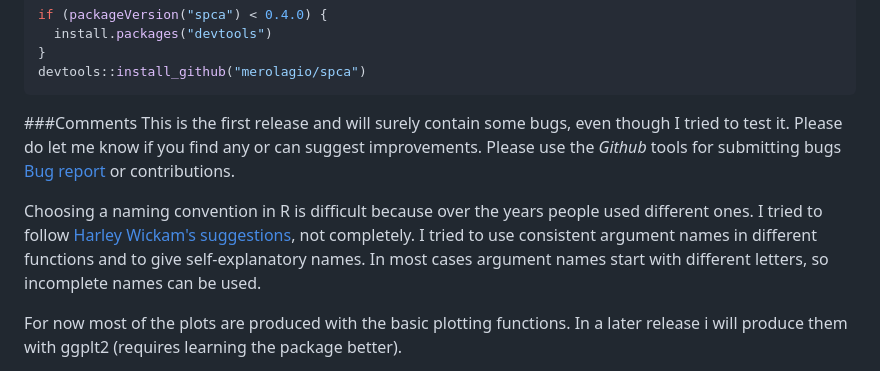
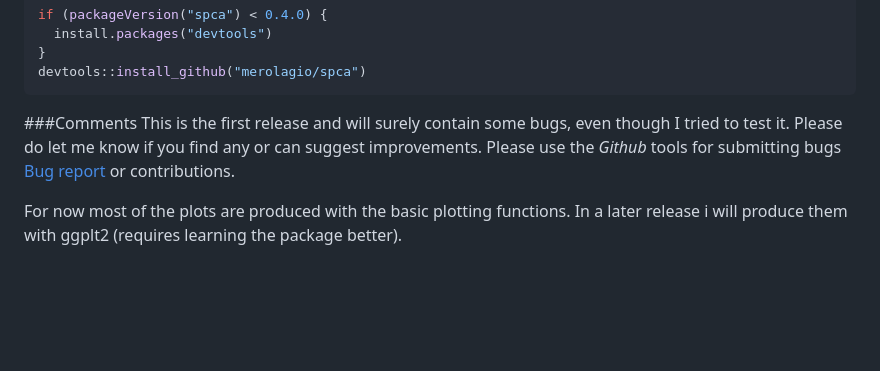
Before and after one commit to merolagio/spca, a Markdown page: README.md, the part around the change printed below. GitHub-like rendering; blank space fills up the shorter version.

```diff
--- a/README.md
+++ b/README.md
@@ -200,8 +200,6 @@ devtools::install_github("merolagio/spca")
 ###Comments
 This is the first release and will surely contain some bugs, even though I tried to test it. Please do let me know if you find any or can suggest improvements. Please use the *Github* tools for submitting bugs [Bug report](https://github.com/merolagio/spca/issues/new ) or contributions.
 
-Choosing a naming convention in R is difficult because over the years people used different ones. I tried to follow [Harley Wickam's suggestions](http://r-pkgs.had.co.nz/style.html), not completely. I tried to use consistent argument names in different functions and to give self-explanatory names. In most cases argument names start with different letters, so incomplete names can be used.
-
 For now most of the plots are produced with the basic plotting functions. In a later release i will produce them with ggplt2 (requires learning the package better).
 
 The code is implemented in R, so it will not work for large datasets.
```
Also changed, not shown: other parts of README.md (+2 -2 lines), README_files/example-1.png (added), README_files/example-2.png (added), 2 other files.
